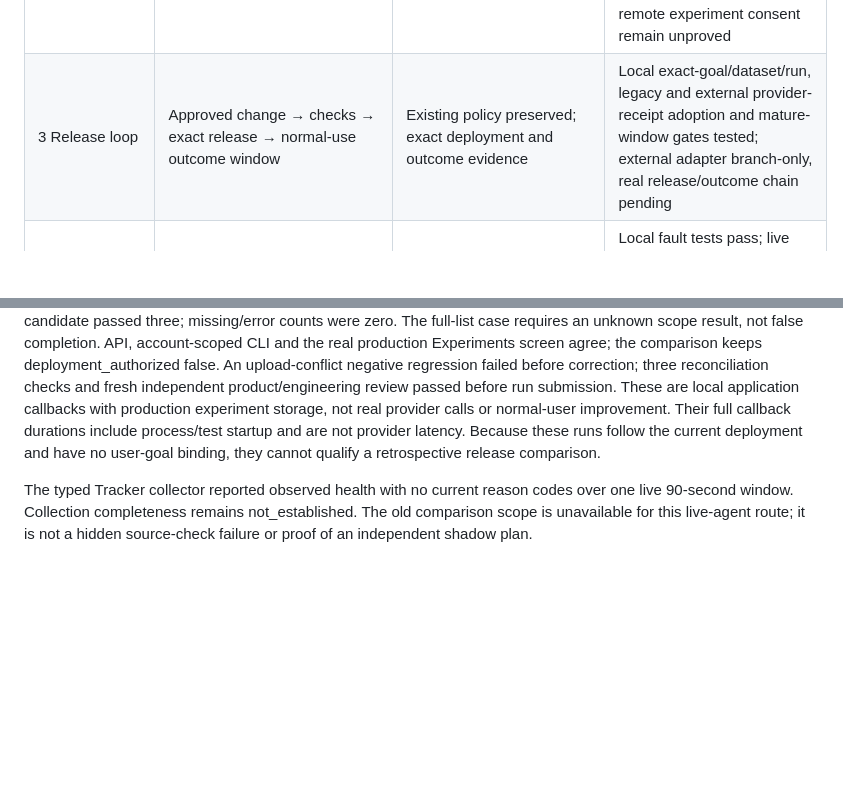
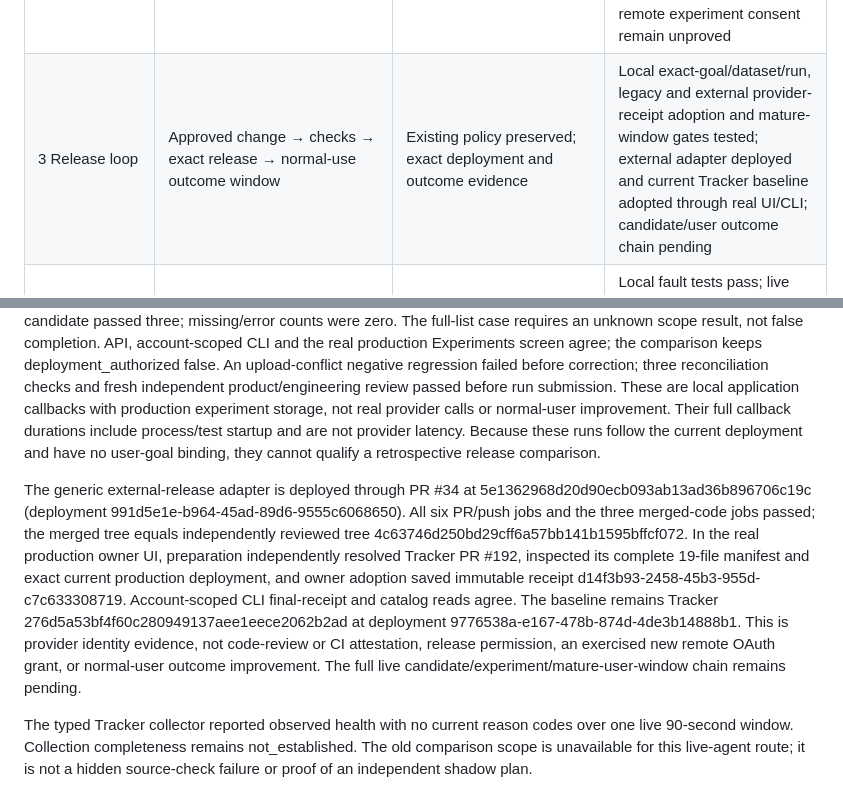
Before and after one commit to bnishit/native-analytics, a Markdown page: docs/outcome-platform-release.md, 2 parts joined by grey strips. Drawn GitHub-style; blank space fills up the shorter version.

```diff
--- a/docs/outcome-platform-release.md
+++ b/docs/outcome-platform-release.md
@@ -29,7 +29,7 @@ All items require implementation plus direct evidence. Proposed targets are acce
 | 2 Privacy | Content off by default; explicit governed redacted debugging content | Consent/access/retention tests and secret/PII adversarial cases | Local default-off owner policy, pre-upload/server redaction, encrypted expiring snapshots, scoped reads and durable budget tested; production pending |
 | 3 Regression cases | Sanitized immutable cases from failures; versioned datasets and checks | Trace-to-case readback and no raw secret transfer | Three reviewed synthetic cases/dataset stored in production; exact partial-trace link retained; no private source content copied |
 | 3 Experiments | Same cases/check versions, candidate/baseline, per-case differences | Real controlled experiment, regression failure and reproducibility | Real old/current Tracker source executed locally on three synthetic cases; production API/account CLI/UI compare 0/3 to 3/3; provider execution and remote experiment consent remain unproved |
-| 3 Release loop | Approved change → checks → exact release → normal-use outcome window | Existing policy preserved; exact deployment and outcome evidence | Local exact-goal/dataset/run, legacy and external provider-receipt adoption and mature-window gates tested; external adapter branch-only, real release/outcome chain pending |
+| 3 Release loop | Approved change → checks → exact release → normal-use outcome window | Existing policy preserved; exact deployment and outcome evidence | Local exact-goal/dataset/run, legacy and external provider-receipt adoption and mature-window gates tested; external adapter deployed and current Tracker baseline adopted through real UI/CLI; candidate/user outcome chain pending |
 | 4 Collection health | Queue, drop, rejection, delay, stale evidence and evaluator failure visibility | Fault injection plus real health UI/API/MCP readback | Local fault tests pass; live declared Tracker source reports observed health over a 90-second window; completeness remains not established |
 | 4 Recovery | Durable delivery where promised; restart/retry/duplicate behavior | Process restart, outage recovery and no duplicate business writes | Local crash/outage/ambiguous-ACK tests and production restart/state/duplicate/fresh-delivery proof pass |
 | 4 Capacity | Declare operating envelope and measure it | Repeatable ingestion/query load results with hardware and dataset scope | Local 32,000-observation real-HTTP seed/mixed load measured with hardware/runtime and exact readback; production capacity is unclaimed |
@@ -66,6 +66,8 @@ The model observation release is also deployed: Afterspan PR #30 at a91dec1f0ce2
 
 The production regression pilot stores three reviewed synthetic cases and one pinned dataset (ce7136440015ec92f2d7e0308b7ed0f36c955c6a1d1767b7ce7e50419d3b37d5). The full-list case links the prior partial trace's frozen evidence without importing its private content. The SDK runner freshly executed the real pre-PR191 Tracker source at 1374cd9d4e9ab61286cc82843d9cd44409ed48bb and current source at 276d5a53bf4f60c280949137aee1eece2062b2ad on identical synthetic catalogs. The actual service, renderer and source checker ran; model steps and HTTP source transport were controlled locally. Baseline failed three cases; candidate passed three; missing/error counts were zero. The full-list case requires an unknown scope result, not false completion. API, account-scoped CLI and the real production Experiments screen agree; the comparison keeps deployment_authorized false. An upload-conflict negative regression failed before correction; three reconciliation checks and fresh independent product/engineering review passed before run submission. These are local application callbacks with production experiment storage, not real provider calls or normal-user improvement. Their full callback durations include process/test startup and are not provider latency. Because these runs follow the current deployment and have no user-goal binding, they cannot qualify a retrospective release comparison.
 
+The generic external-release adapter is deployed through PR #34 at 5e1362968d20d90ecb093ab13ad36b896706c19c (deployment 991d5e1e-b964-45ad-89d6-9555c6068650). All six PR/push jobs and the three merged-code jobs passed; the merged tree equals independently reviewed tree 4c63746d250bd29cff6a57bb141b1595bffcf072. In the real production owner UI, preparation independently resolved Tracker PR #192, inspected its complete 19-file manifest and exact current production deployment, and owner adoption saved immutable receipt d14f3b93-2458-45b3-955d-c7c633308719. Account-scoped CLI final-receipt and catalog reads agree. The baseline remains Tracker 276d5a53bf4f60c280949137aee1eece2062b2ad at deployment 9776538a-e167-478b-874d-4de3b14888b1. This is provider identity evidence, not code-review or CI attestation, release permission, an exercised new remote OAuth grant, or normal-user outcome improvement. The full live candidate/experiment/mature-user-window chain remains pending.
+
 The typed Tracker collector reported observed health with no current reason codes over one live 90-second window. Collection completeness remains not_established. The old comparison scope is unavailable for this live-agent route; it is not a hidden source-check failure or proof of an independent shadow plan.
 
 After the production restart, a second real read-only request compared configured targeting parameters in production and staging. Two source claims passed with no mismatch or unknown; evidence resolved before Slack delivery. The matching source-facts validation goal was satisfied under its declared criteria. Reported model cost was 0.00221975 USD. This does not establish effective user eligibility or equivalence of every targeting rule.
```
Also changed, not shown: README.md (+1 -1 lines), docs/release-outcomes.md (+4 -0 lines).
